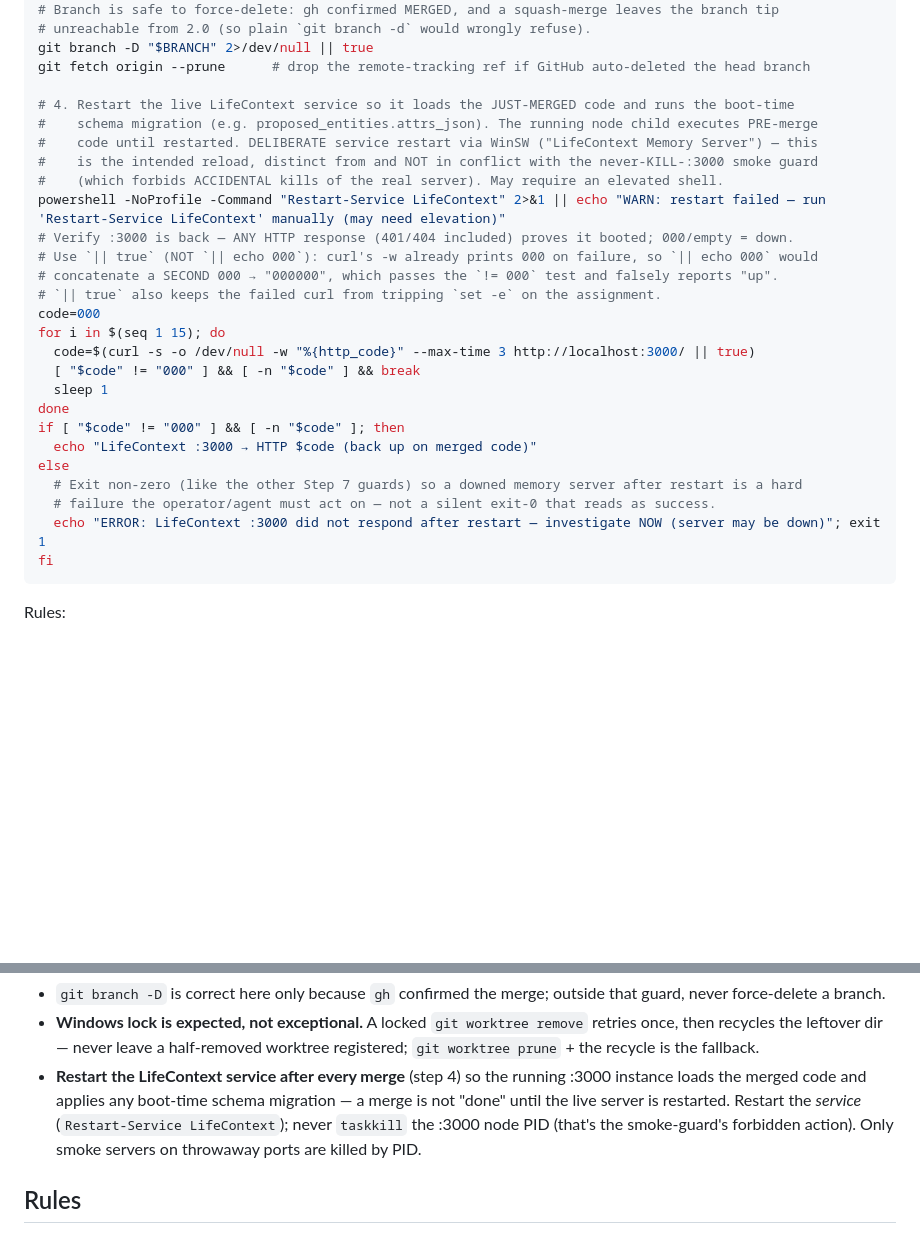
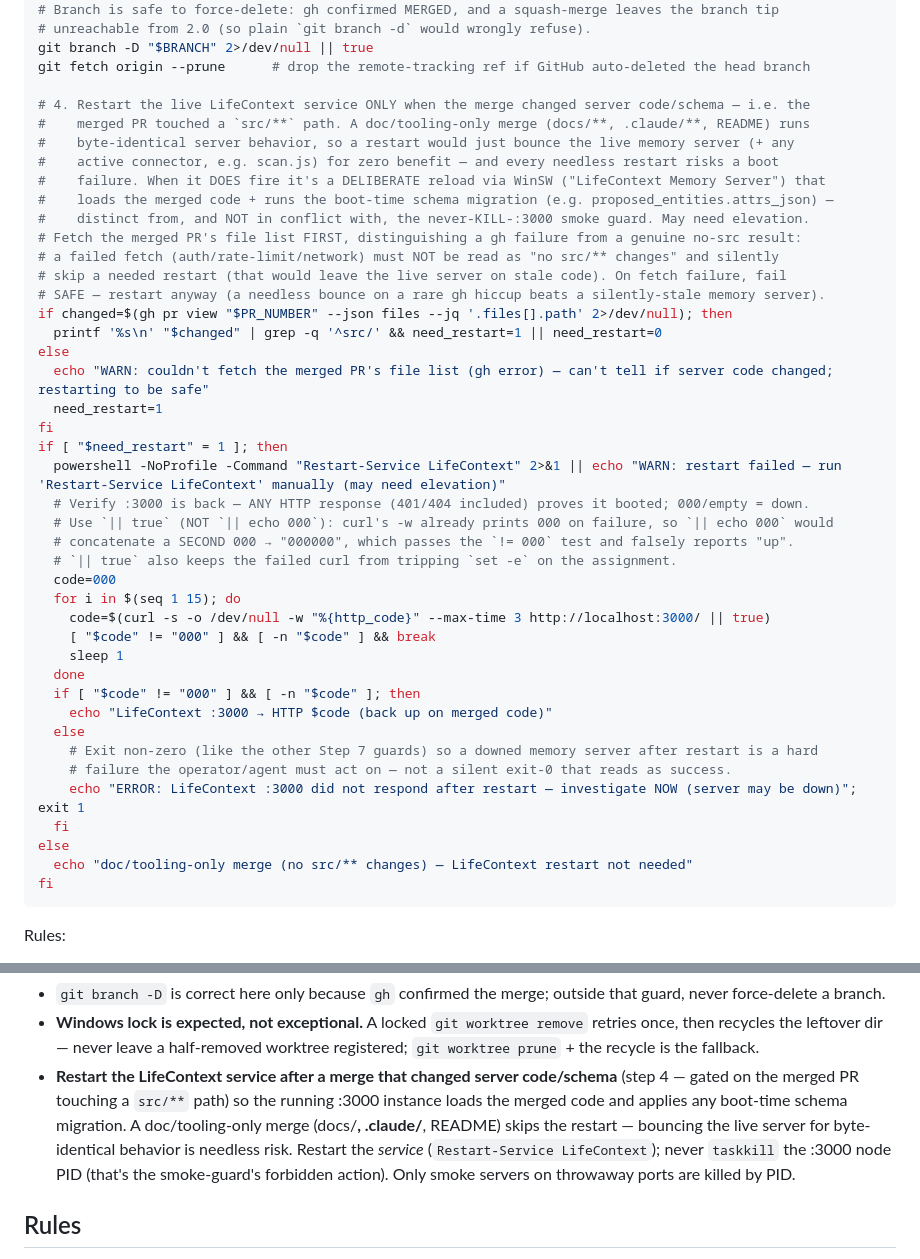
Before and after one commit to MSIH/openbrainlocal, a Markdown page: .claude/commands/pre-pr-review.md, 2 parts joined by grey strips. Rendered like a GitHub page; blank space fills up the shorter version.

Commit message:
chore: gate post-merge LifeContext restart on src/** changes (#211) (#212)
Step 4 now restarts :3000 only when the merged PR touched a src/** path (server code
or schema); a doc/tooling-only merge skips it, avoiding a needless bounce of the live
memory server. The restart+liveness-verify (with exit 1 on a downed server) is unchanged
inside the src/** branch.

Closes #211

Co-authored-by: Barry Schneider <bschneider@msih.com>
Co-authored-by: Claude Opus 4.8 (1M context) <noreply@anthropic.com>

````diff
--- a/.claude/commands/pre-pr-review.md
+++ b/.claude/commands/pre-pr-review.md
@@ -134,28 +134,44 @@ git worktree prune
 git branch -D "$BRANCH" 2>/dev/null || true
 git fetch origin --prune      # drop the remote-tracking ref if GitHub auto-deleted the head branch
 
-# 4. Restart the live LifeContext service so it loads the JUST-MERGED code and runs the boot-time
-#    schema migration (e.g. proposed_entities.attrs_json). The running node child executes PRE-merge
-#    code until restarted. DELIBERATE service restart via WinSW ("LifeContext Memory Server") — this
-#    is the intended reload, distinct from and NOT in conflict with the never-KILL-:3000 smoke guard
-#    (which forbids ACCIDENTAL kills of the real server). May require an elevated shell.
-powershell -NoProfile -Command "Restart-Service LifeContext" 2>&1 || echo "WARN: restart failed — run 'Restart-Service LifeContext' manually (may need elevation)"
-# Verify :3000 is back — ANY HTTP response (401/404 included) proves it booted; 000/empty = down.
-# Use `|| true` (NOT `|| echo 000`): curl's -w already prints 000 on failure, so `|| echo 000` would
-# concatenate a SECOND 000 → "000000", which passes the `!= 000` test and falsely reports "up".
-# `|| true` also keeps the failed curl from tripping `set -e` on the assignment.
-code=000
-for i in $(seq 1 15); do
-  code=$(curl -s -o /dev/null -w "%{http_code}" --max-time 3 http://localhost:3000/ || true)
-  [ "$code" != "000" ] && [ -n "$code" ] && break
-  sleep 1
-done
-if [ "$code" != "000" ] && [ -n "$code" ]; then
-  echo "LifeContext :3000 → HTTP $code (back up on merged code)"
+# 4. Restart the live LifeContext service ONLY when the merge changed server code/schema — i.e. the
+#    merged PR touched a `src/**` path. A doc/tooling-only merge (docs/**, .claude/**, README) runs
+#    byte-identical server behavior, so a restart would just bounce the live memory server (+ any
+#    active connector, e.g. scan.js) for zero benefit — and every needless restart risks a boot
+#    failure. When it DOES fire it's a DELIBERATE reload via WinSW ("LifeContext Memory Server") that
+#    loads the merged code + runs the boot-time schema migration (e.g. proposed_entities.attrs_json) —
+#    distinct from, and NOT in conflict with, the never-KILL-:3000 smoke guard. May need elevation.
+# Fetch the merged PR's file list FIRST, distinguishing a gh failure from a genuine no-src result:
+# a failed fetch (auth/rate-limit/network) must NOT be read as "no src/** changes" and silently
+# skip a needed restart (that would leave the live server on stale code). On fetch failure, fail
+# SAFE — restart anyway (a needless bounce on a rare gh hiccup beats a silently-stale memory server).
+if changed=$(gh pr view "$PR_NUMBER" --json files --jq '.files[].path' 2>/dev/null); then
+  printf '%s\n' "$changed" | grep -q '^src/' && need_restart=1 || need_restart=0
 else
-  # Exit non-zero (like the other Step 7 guards) so a downed memory server after restart is a hard
-  # failure the operator/agent must act on — not a silent exit-0 that reads as success.
-  echo "ERROR: LifeContext :3000 did not respond after restart — investigate NOW (server may be down)"; exit 1
+  echo "WARN: couldn't fetch the merged PR's file list (gh error) — can't tell if server code changed; restarting to be safe"
+  need_restart=1
+fi
+if [ "$need_restart" = 1 ]; then
+  powershell -NoProfile -Command "Restart-Service LifeContext" 2>&1 || echo "WARN: restart failed — run 'Restart-Service LifeContext' manually (may need elevation)"
+  # Verify :3000 is back — ANY HTTP response (401/404 included) proves it booted; 000/empty = down.
+  # Use `|| true` (NOT `|| echo 000`): curl's -w already prints 000 on failure, so `|| echo 000` would
+  # concatenate a SECOND 000 → "000000", which passes the `!= 000` test and falsely reports "up".
+  # `|| true` also keeps the failed curl from tripping `set -e` on the assignment.
+  code=000
+  for i in $(seq 1 15); do
+    code=$(curl -s -o /dev/null -w "%{http_code}" --max-time 3 http://localhost:3000/ || true)
+    [ "$code" != "000" ] && [ -n "$code" ] && break
+    sleep 1
+  done
+  if [ "$code" != "000" ] && [ -n "$code" ]; then
+    echo "LifeContext :3000 → HTTP $code (back up on merged code)"
+  else
+    # Exit non-zero (like the other Step 7 guards) so a downed memory server after restart is a hard
+    # failure the operator/agent must act on — not a silent exit-0 that reads as success.
+    echo "ERROR: LifeContext :3000 did not respond after restart — investigate NOW (server may be down)"; exit 1
+  fi
+else
+  echo "doc/tooling-only merge (no src/** changes) — LifeContext restart not needed"
 fi
 ```
 
@@ -166,7 +182,7 @@ Rules:
 - Always `cd "$MAIN"` before `git worktree remove` — you cannot remove the worktree you are standing in (Windows locks it).
 - `git branch -D` is correct here only because `gh` confirmed the merge; outside that guard, never force-delete a branch.
 - **Windows lock is expected, not exceptional.** A locked `git worktree remove` retries once, then recycles the leftover dir — never leave a half-removed worktree registered; `git worktree prune` + the recycle is the fallback.
-- **Restart the LifeContext service after every merge** (step 4) so the running :3000 instance loads the merged code and applies any boot-time schema migration — a merge is not "done" until the live server is restarted. Restart the *service* (`Restart-Service LifeContext`); never `taskkill` the :3000 node PID (that's the smoke-guard's forbidden action). Only smoke servers on throwaway ports are killed by PID.
+- **Restart the LifeContext service after a merge that changed server code/schema** (step 4 — gated on the merged PR touching a `src/**` path) so the running :3000 instance loads the merged code and applies any boot-time schema migration. A doc/tooling-only merge (docs/**, .claude/**, README) skips the restart — bouncing the live server for byte-identical behavior is needless risk. Restart the *service* (`Restart-Service LifeContext`); never `taskkill` the :3000 node PID (that's the smoke-guard's forbidden action). Only smoke servers on throwaway ports are killed by PID.
 
 ## Rules
 - Open the PR yourself only when a governing issue number is on record for the branch (see Clear the gate). Otherwise, output + gate-clear only — do not open the PR without being asked.
````
